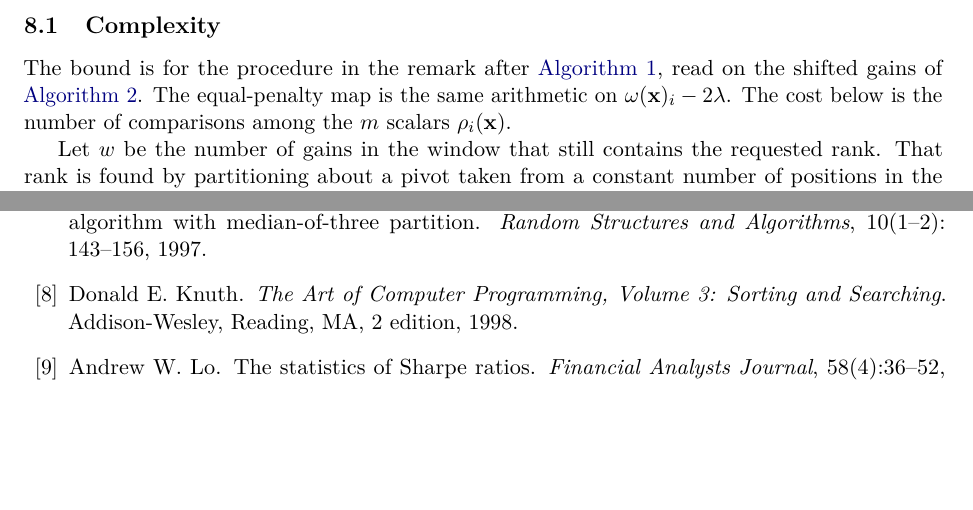
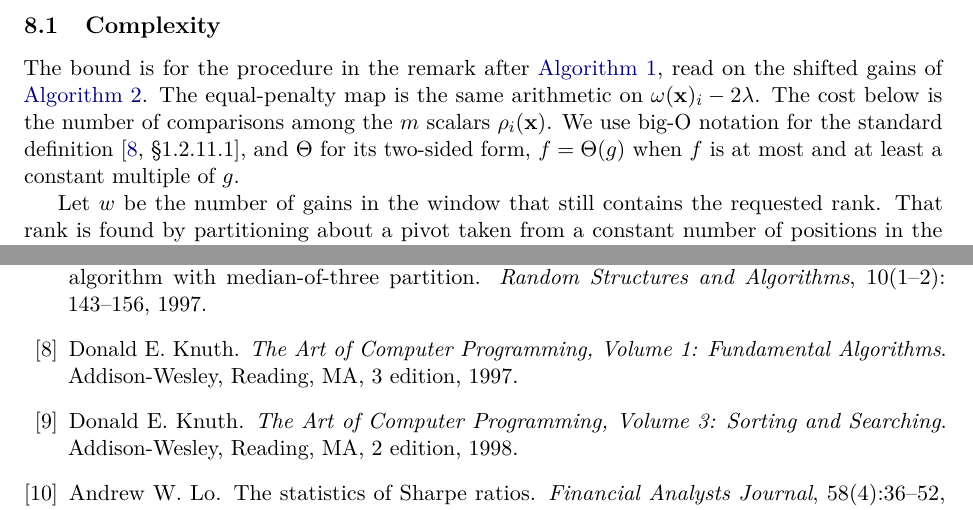
Before and after one commit to GBelemBarbosa/group-sparse-proximal, a LaTeX paper (paper_proximal.tex, which reads paper_extra.bib): two parts of pages 12 and 15 of 15, joined at a grey line, cut so that both start at the same text, the shorter picture padded with empty space. Compiled offline with pdfLaTeX.

Commit message:
Define the big-O and Theta notation used for the comparison counts.

```diff
--- a/paper_extra.bib
+++ b/paper_extra.bib
@@ -84,0 +88 @@
+  edition   = {3},
--- a/paper_proximal.tex
+++ b/paper_proximal.tex
@@ -940,7 +940,9 @@ When \(\lambda_i=\lambda\) for every \(i\), one has
 The bound is for the procedure in the remark after \Cref{alg:proxh}, read on
 the shifted gains of \Cref{alg:proxhlam}. The equal-penalty map is the same
 arithmetic on \(\omega(\x)_i-2\lambda\). The cost below is the number of comparisons among the \(m\) scalars
-\(\rho_i(\x)\).
+\(\rho_i(\x)\). We use big-O notation for the standard definition
+\cite[\S1.2.11.1]{knuth1997}, and \(\Theta\) for its two-sided form,
+\(f=\Theta(g)\) when \(f\) is at most and at least a constant multiple of \(g\).
 
 Let \(w\) be the number of gains in the window that still contains the
 requested rank. That rank is found by partitioning about a pivot taken
```
Also changed, not shown: paper_extra.bib (8 more changed lines).
